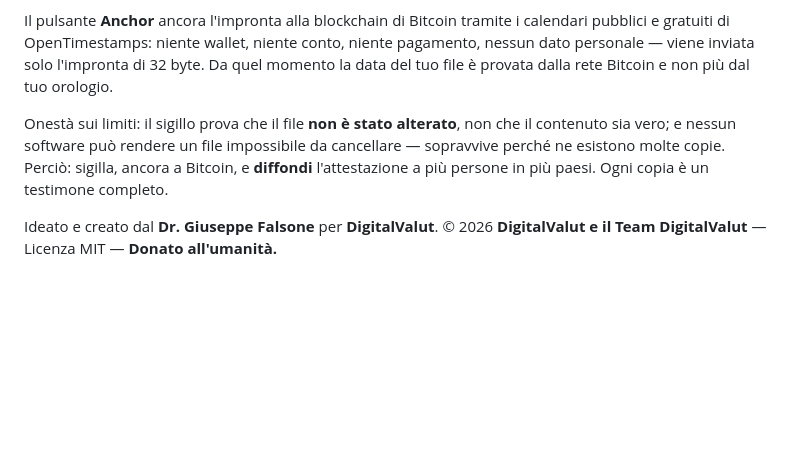
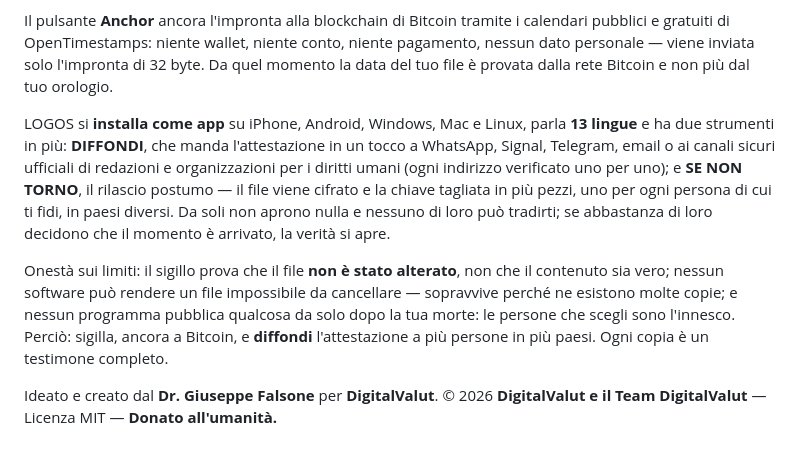
Before and after one commit to digitalvalut/logos-protocol, a Markdown page: README.md, the part around one of its changes. Drawn GitHub-style; blank space fills up the shorter version.

```diff
--- a/README.md
+++ b/README.md
@@ -174,9 +227,18 @@ gratuiti di OpenTimestamps: niente wallet, niente conto, niente pagamento, nessu
 viene inviata solo l'impronta di 32 byte. Da quel momento la data del tuo file è provata dalla rete
 Bitcoin e non più dal tuo orologio.
 
+LOGOS si **installa come app** su iPhone, Android, Windows, Mac e Linux, parla **13 lingue** e ha
+due strumenti in più: **DIFFONDI**, che manda l'attestazione in un tocco a WhatsApp, Signal,
+Telegram, email o ai canali sicuri ufficiali di redazioni e organizzazioni per i diritti umani
+(ogni indirizzo verificato uno per uno); e **SE NON TORNO**, il rilascio postumo — il file viene
+cifrato e la chiave tagliata in più pezzi, uno per ogni persona di cui ti fidi, in paesi diversi.
+Da soli non aprono nulla e nessuno di loro può tradirti; se abbastanza di loro decidono che il
+momento è arrivato, la verità si apre.
+
 Onestà sui limiti: il sigillo prova che il file **non è stato alterato**, non che il contenuto sia
-vero; e nessun software può rendere un file impossibile da cancellare — sopravvive perché ne
-esistono molte copie. Perciò: sigilla, ancora a Bitcoin, e **diffondi** l'attestazione a più
+vero; nessun software può rendere un file impossibile da cancellare — sopravvive perché ne
+esistono molte copie; e nessun programma pubblica qualcosa da solo dopo la tua morte: le persone
+che scegli sono l'innesco. Perciò: sigilla, ancora a Bitcoin, e **diffondi** l'attestazione a più
 persone in più paesi. Ogni copia è un testimone completo.
 
 Ideato e creato dal **Dr. Giuseppe Falsone** per **DigitalValut**.
```
Also changed, not shown: other parts of README.md (+53 -0 lines).
